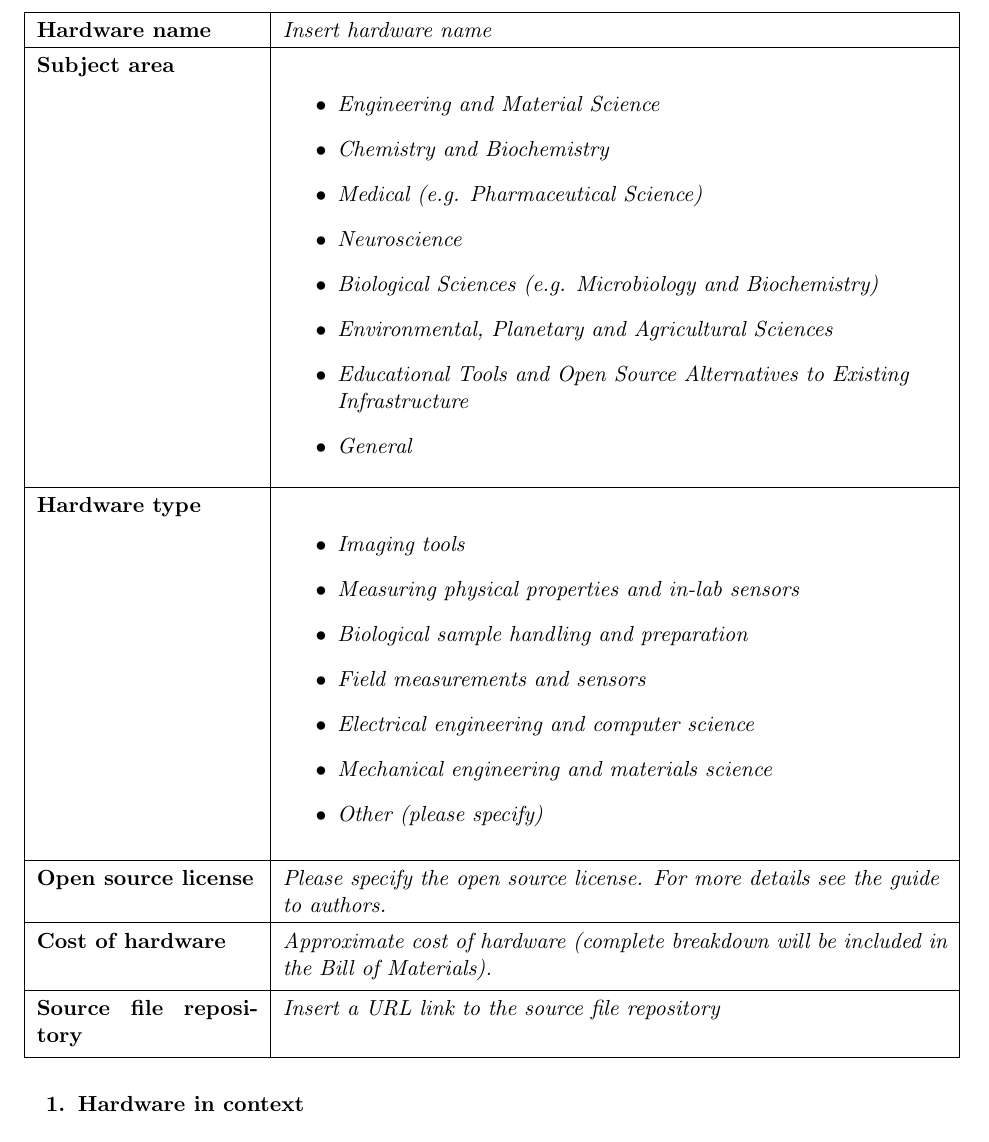
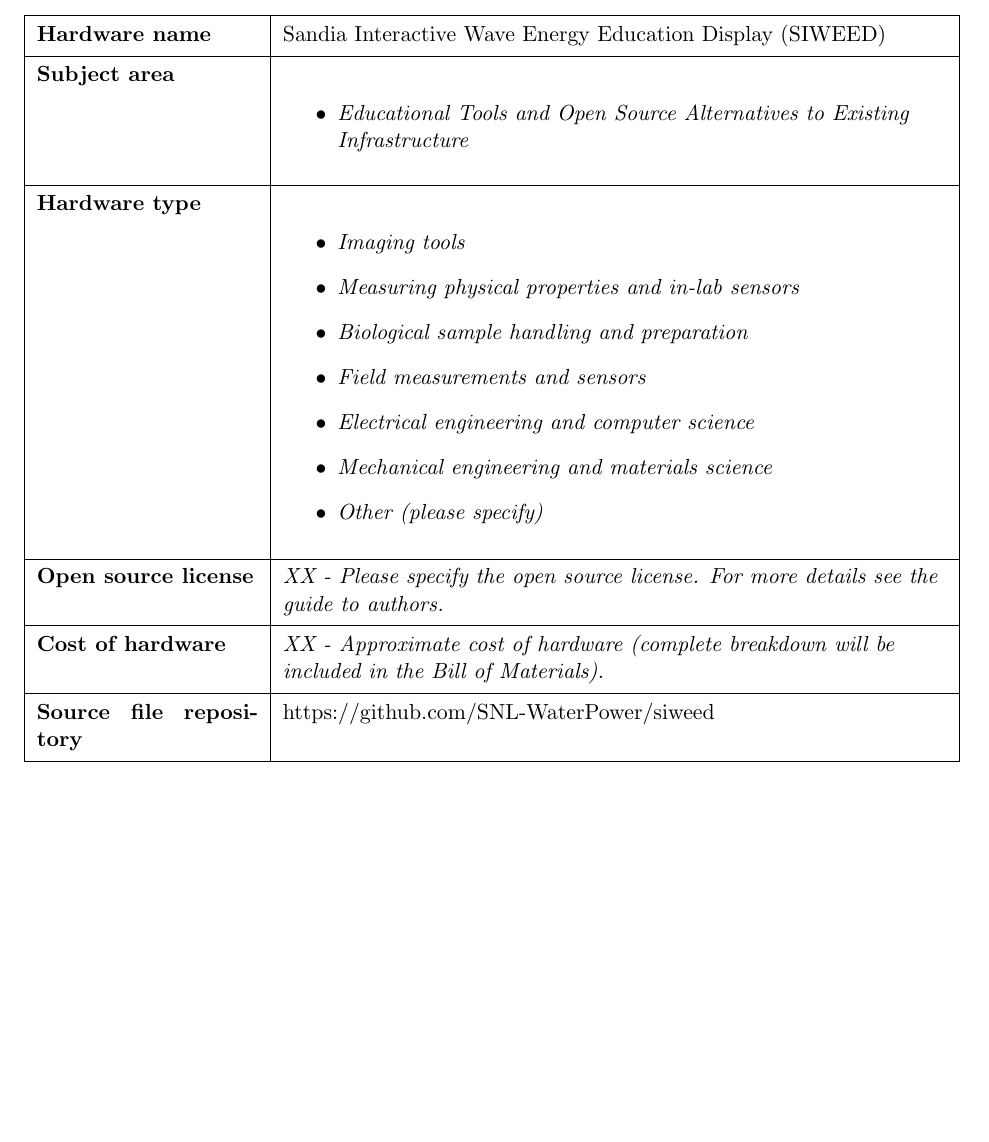
Before and after one commit to SNL-WaterPower/siweed, a LaTeX document (documentation/siweedPaper.tex): part of page 2 of 6 before the commit and part of page 1 of 5 after it, cut at the place of the change, the shorter picture padded with empty space. Compiled offline with pdfLaTeX.

Commit message:
starting filling in paper

```diff
--- a/documentation/siweedPaper.tex
+++ b/documentation/siweedPaper.tex
@@ -51,20 +51,20 @@
 
 \tabulinesep=1ex
 \begin{tabu} to \linewidth {|X|X[3,l]|}
-\hline  \textbf{Hardware name} & \textit{Insert hardware name}
+\hline  \textbf{Hardware name} & Sandia Interactive Wave Energy Education Display (SIWEED)
   %Please specify the name of the hardware that you invented / customized
   \\
   \hline \textbf{Subject area} & %
   % Please state the subject area most relevant to the original community for which this hardware was developed. Example subject areas are listed below.
   \begin{itemize}
-  \item \textit{Engineering and Material Science}
-  \item \textit{Chemistry and Biochemistry}
-  \item \textit{Medical (e.g. Pharmaceutical Science)}
-  \item \textit{Neuroscience}
-  \item \textit{Biological Sciences (e.g. Microbiology and Biochemistry)}
-  \item \textit{Environmental, Planetary and Agricultural Sciences}
+  % \item \textit{Engineering and Material Science}
+  % \item \textit{Chemistry and Biochemistry}
+  % \item \textit{Medical (e.g. Pharmaceutical Science)}
+  % \item \textit{Neuroscience}
+  % \item \textit{Biological Sciences (e.g. Microbiology and Biochemistry)}
+  % \item \textit{Environmental, Planetary and Agricultural Sciences}
   \item \textit{Educational Tools and Open Source Alternatives to Existing Infrastructure}
-  \item \textit{General}
+  % \item \textit{General}
   \end{itemize}
   \\
   \hline \textbf{Hardware type} &
@@ -80,15 +80,15 @@
   \\
 \hline \textbf{Open source license} &
   %Please specify the open source license. For more details see the guide to authors.
-  \textit{Please specify the open source license. For more details see the guide to authors.}
+  \textit{XX - Please specify the open source license. For more details see the guide to authors.}
   \\
 \hline \textbf{Cost of hardware} &
   %Approximate cost of hardware (complete breakdown will be included in the Bill of Materials).
-  \textit{Approximate cost of hardware (complete breakdown will be included in the Bill of Materials).}
+  \textit{XX - Approximate cost of hardware (complete breakdown will be included in the Bill of Materials).}
   \\
 \hline \textbf{Source file repository} &
   % Link to the source file repository, e.g. https://osf.io/q3nr5/
-  \textit{Insert a URL link to the source file repository}
+  https://github.com/SNL-WaterPower/siweed
 \\\hline
 \end{tabu}
 
```
Also changed, not shown: documentation/siweedPaper.tex (3 more changed lines).
